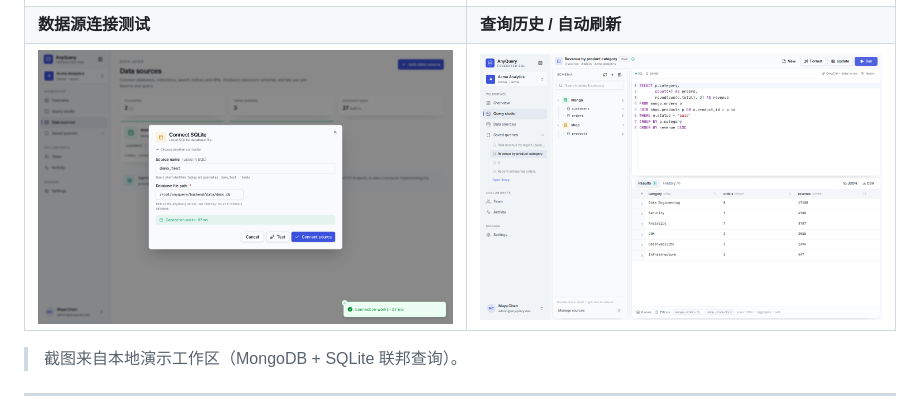
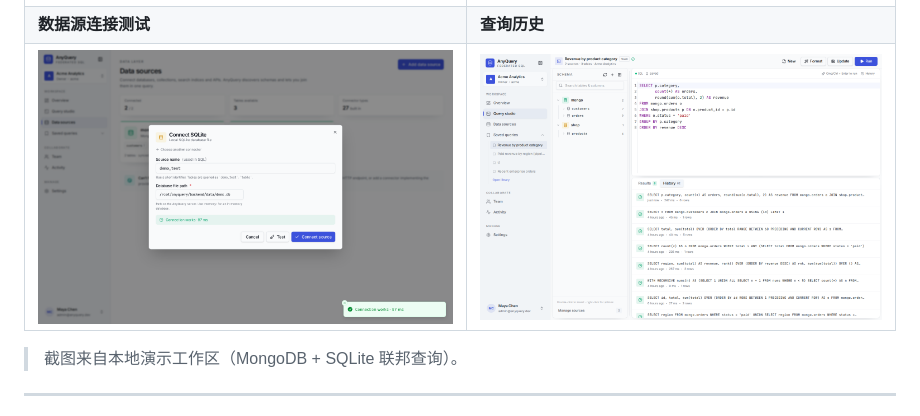
Before and after one commit to holihur/anyquery, a Markdown page: README.md, the part around the change. Rendered like a GitHub page; pictures changed too: docs/screenshots/query-history.png (added).

Commit message:
docs: replace duplicated query studio screenshot with query history

```diff
--- a/README.md
+++ b/README.md
@@ -21,8 +21,8 @@
 | ![Login](docs/screenshots/login.png) | ![Dark overview](docs/screenshots/overview-dark.png) |
 | **共享查询库** | **团队与权限** |
 | ![Saved queries](docs/screenshots/saved-queries.png) | ![Team](docs/screenshots/team.png) |
-| **数据源连接测试** | **查询历史 / 自动刷新** |
-| ![Data source test](docs/screenshots/data-source-test.png) | ![Query studio](docs/screenshots/query-studio.png) |
+| **数据源连接测试** | **查询历史** |
+| ![Data source test](docs/screenshots/data-source-test.png) | ![Query history](docs/screenshots/query-history.png) |
 
 > 截图来自本地演示工作区（MongoDB + SQLite 联邦查询）。
 
```
